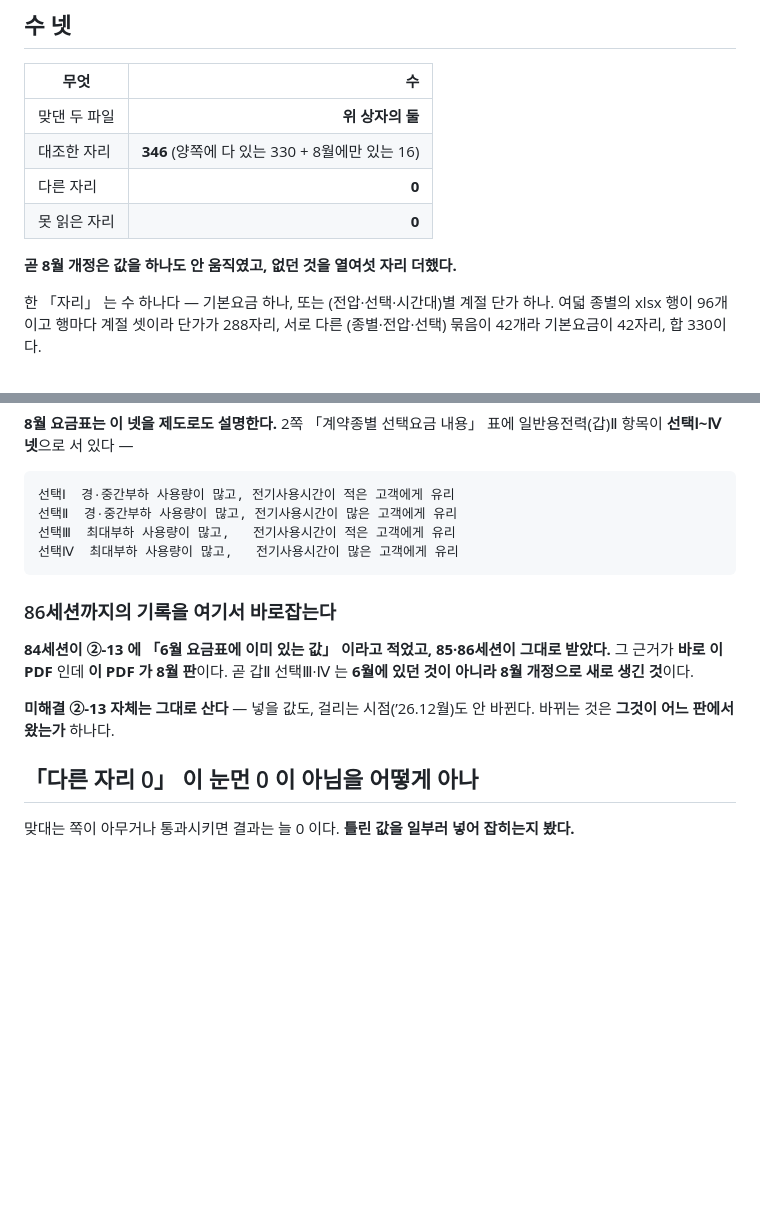
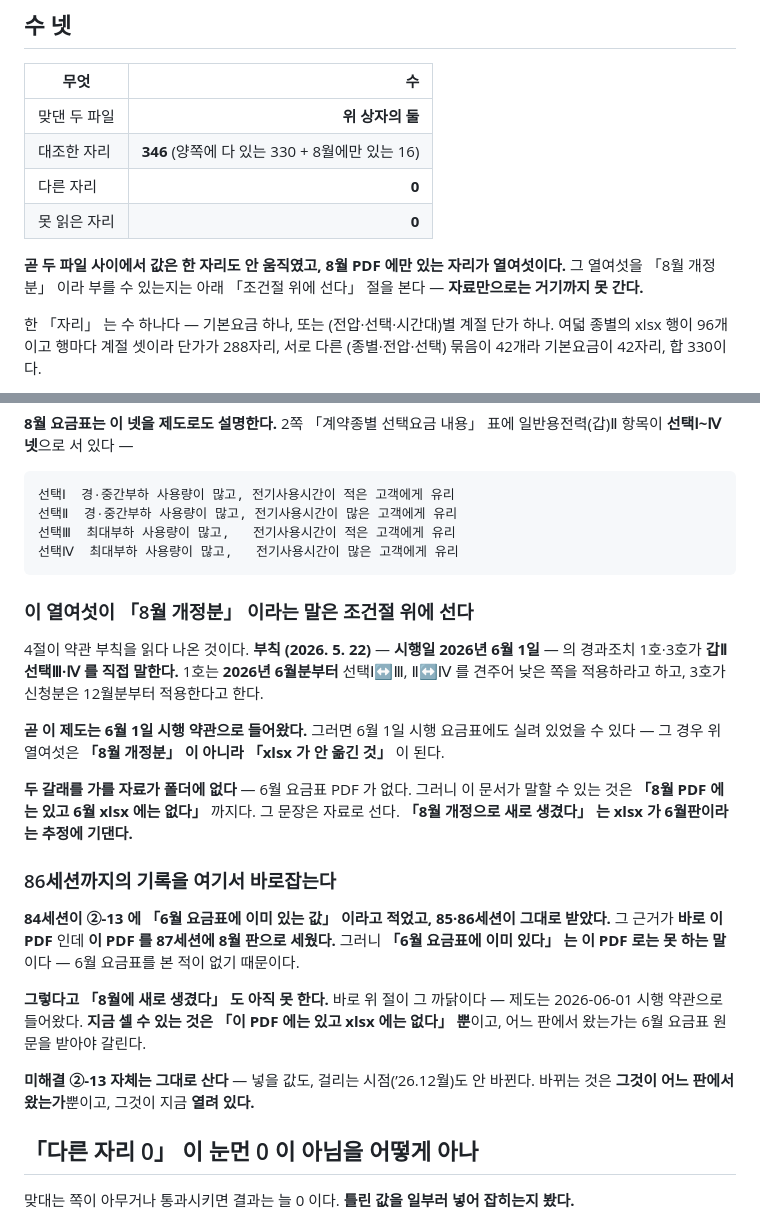
Before and after one commit to bakjeucar-boop/kwise, a Markdown page: docs/TARIFF_DIFF_20260801.md, 2 parts joined by grey strips. GitHub-like rendering; blank space fills up the shorter version.

```diff
--- a/docs/TARIFF_DIFF_20260801.md
+++ b/docs/TARIFF_DIFF_20260801.md
@@ -17,7 +17,9 @@
 | 다른 자리 | **0** |
 | 못 읽은 자리 | **0** |
 
-**곧 8월 개정은 값을 하나도 안 움직였고, 없던 것을 열여섯 자리 더했다.**
+**곧 두 파일 사이에서 값은 한 자리도 안 움직였고, 8월 PDF 에만 있는 자리가
+열여섯이다.** 그 열여섯을 「8월 개정분」 이라 부를 수 있는지는 아래
+「조건절 위에 선다」 절을 본다 — **자료만으로는 거기까지 못 간다.**
 
 한 「자리」 는 수 하나다 — 기본요금 하나, 또는 (전압·선택·시간대)별 계절 단가
 하나. 여덟 종별의 xlsx 행이 96개이고 행마다 계절 셋이라 단가가 288자리,
@@ -52,14 +54,37 @@
     선택Ⅲ  최대부하 사용량이 많고,   전기사용시간이 적은 고객에게 유리
     선택Ⅳ  최대부하 사용량이 많고,   전기사용시간이 많은 고객에게 유리
 
+### 이 열여섯이 「8월 개정분」 이라는 말은 **조건절 위에 선다**
+
+4절이 약관 부칙을 읽다 나온 것이다. **부칙 (2026. 5. 22)** — **시행일
+2026년 6월 1일** — 의 경과조치 1호·3호가 **갑Ⅱ 선택Ⅲ·Ⅳ 를 직접 말한다.**
+1호는 **2026년 6월분부터** 선택Ⅰ↔Ⅲ, Ⅱ↔Ⅳ 를 견주어 낮은 쪽을 적용하라고
+하고, 3호가 신청분은 12월분부터 적용한다고 한다.
+
+**곧 이 제도는 6월 1일 시행 약관으로 들어왔다.** 그러면 6월 1일 시행 요금표에도
+실려 있었을 수 있다 — 그 경우 위 열여섯은 **「8월 개정분」 이 아니라 「xlsx 가
+안 옮긴 것」** 이 된다.
+
+**두 갈래를 가를 자료가 폴더에 없다** — 6월 요금표 PDF 가 없다. 그러니 이
+문서가 말할 수 있는 것은 **「8월 PDF 에는 있고 6월 xlsx 에는 없다」** 까지다.
+그 문장은 자료로 선다. **「8월 개정으로 새로 생겼다」 는 xlsx 가 6월판이라는
+추정에 기댄다.**
+
 ### 86세션까지의 기록을 여기서 바로잡는다
 
 **84세션이 ②-13 에 「6월 요금표에 이미 있는 값」 이라고 적었고, 85·86세션이
-그대로 받았다.** 그 근거가 **바로 이 PDF** 인데 **이 PDF 가 8월 판**이다.
-곧 갑Ⅱ 선택Ⅲ·Ⅳ 는 **6월에 있던 것이 아니라 8월 개정으로 새로 생긴 것**이다.
+그대로 받았다.** 그 근거가 **바로 이 PDF** 인데 **이 PDF 를 87세션에 8월 판으로
+세웠다.** 그러니 **「6월 요금표에 이미 있다」 는 이 PDF 로는 못 하는 말**이다 —
+6월 요금표를 본 적이 없기 때문이다.
+
+**그렇다고 「8월에 새로 생겼다」 도 아직 못 한다.** 바로 위 절이 그 까닭이다 —
+제도는 2026-06-01 시행 약관으로 들어왔다. **지금 셀 수 있는 것은
+「이 PDF 에는 있고 xlsx 에는 없다」 뿐**이고, 어느 판에서 왔는가는 6월 요금표
+원문을 받아야 갈린다.
 
 **미해결 ②-13 자체는 그대로 산다** — 넣을 값도, 걸리는 시점(’26.12월)도 안
-바뀐다. 바뀌는 것은 **그것이 어느 판에서 왔는가** 하나다.
+바뀐다. 바뀌는 것은 **그것이 어느 판에서 왔는가**뿐이고, 그것이 지금 **열려
+있다.**
 
 ## 「다른 자리 0」 이 눈먼 0 이 아님을 어떻게 아나
 
```
Also changed, not shown: data/source/SOURCES.md (+32 -0 lines).
